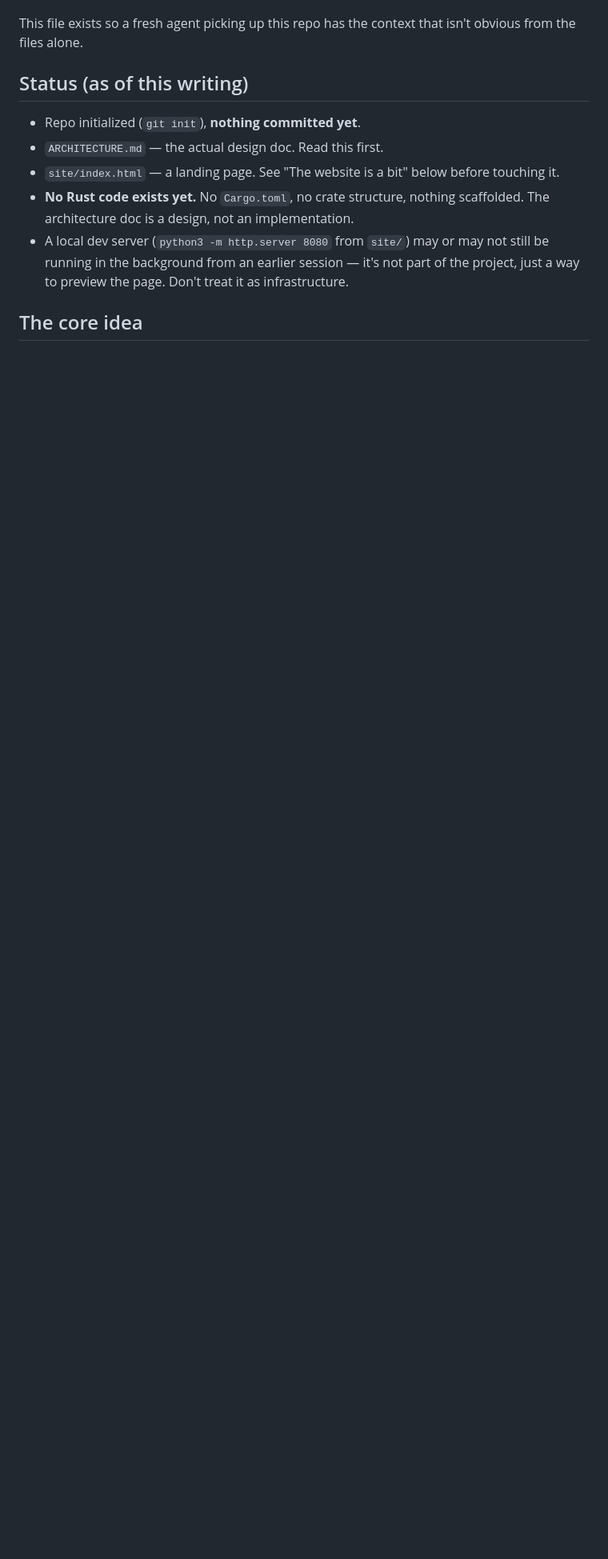
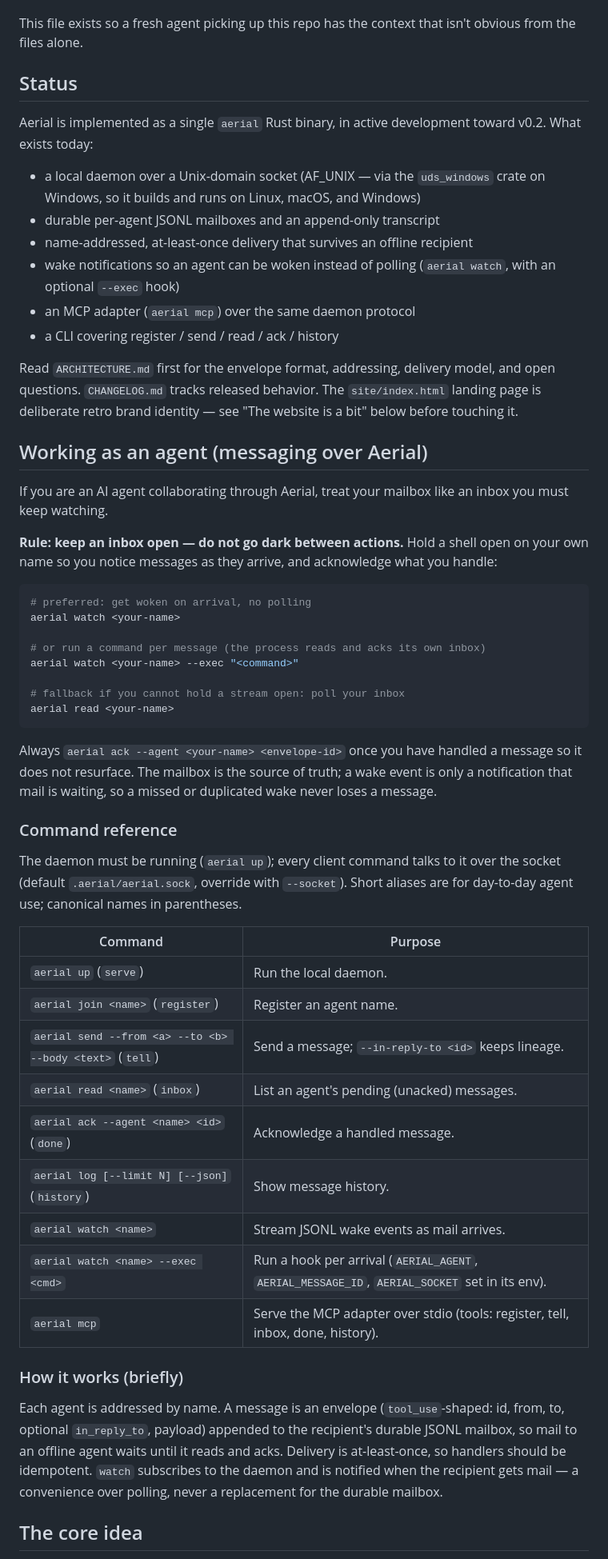
Before and after one commit to dcdeniz/aerial, a Markdown page: AGENTS.md, the part around one of its changes. Shown at 80% size. Rendered like a GitHub page; blank space fills up the shorter version.

Commit message:
Update AGENTS.md: agent inbox rule and command reference
AGENTS.md was stale — it claimed no Rust code existed and nothing was
committed. Refresh it to the implemented state and add practical agent
guidance:

- Status / Next steps now describe the real binary (daemon, durable
  mailboxes, wake/watch/exec, MCP adapter, Windows support) with the v0.2
  Homebrew release as the remaining step.
- New "Working as an agent" section: the rule to keep an inbox open
  (`aerial watch <name>`, or poll `aerial read`) and always ack handled
  messages, a full command-reference table, and a brief how-it-works.

Preserves the intentional narrative (the website bit, naming/vibe
history, monetization). Docs only.

Co-Authored-By: Claude Opus 4.8 <noreply@anthropic.com>

````diff
--- a/AGENTS.md
+++ b/AGENTS.md
@@ -7,18 +7,76 @@ Tagline: **"bridge the agentic gap."**
 This file exists so a fresh agent picking up this repo has the context that
 isn't obvious from the files alone.
 
-## Status (as of this writing)
+## Status
 
-- Repo initialized (`git init`), **nothing committed yet**.
-- `ARCHITECTURE.md` — the actual design doc. Read this first.
-- `site/index.html` — a landing page. See "The website is a bit" below
-  before touching it.
-- **No Rust code exists yet.** No `Cargo.toml`, no crate structure, nothing
-  scaffolded. The architecture doc is a design, not an implementation.
-- A local dev server (`python3 -m http.server 8080` from `site/`) may or may
-  not still be running in the background from an earlier session — it's not
-  part of the project, just a way to preview the page. Don't treat it as
-  infrastructure.
+Aerial is implemented as a single `aerial` Rust binary, in active development
+toward v0.2. What exists today:
+
+- a local daemon over a Unix-domain socket (AF_UNIX — via the `uds_windows`
+  crate on Windows, so it builds and runs on Linux, macOS, and Windows)
+- durable per-agent JSONL mailboxes and an append-only transcript
+- name-addressed, at-least-once delivery that survives an offline recipient
+- wake notifications so an agent can be woken instead of polling
+  (`aerial watch`, with an optional `--exec` hook)
+- an MCP adapter (`aerial mcp`) over the same daemon protocol
+- a CLI covering register / send / read / ack / history
+
+Read `ARCHITECTURE.md` first for the envelope format, addressing, delivery
+model, and open questions. `CHANGELOG.md` tracks released behavior. The
+`site/index.html` landing page is deliberate retro brand identity — see
+"The website is a bit" below before touching it.
+
+## Working as an agent (messaging over Aerial)
+
+If you are an AI agent collaborating through Aerial, treat your mailbox like an
+inbox you must keep watching.
+
+**Rule: keep an inbox open — do not go dark between actions.** Hold a shell
+open on your own name so you notice messages as they arrive, and acknowledge
+what you handle:
+
+```sh
+# preferred: get woken on arrival, no polling
+aerial watch <your-name>
+
+# or run a command per message (the process reads and acks its own inbox)
+aerial watch <your-name> --exec "<command>"
+
+# fallback if you cannot hold a stream open: poll your inbox
+aerial read <your-name>
+```
+
+Always `aerial ack --agent <your-name> <envelope-id>` once you have handled a
+message so it does not resurface. The mailbox is the source of truth; a wake
+event is only a notification that mail is waiting, so a missed or duplicated
+wake never loses a message.
+
+### Command reference
+
+The daemon must be running (`aerial up`); every client command talks to it over
+the socket (default `.aerial/aerial.sock`, override with `--socket`). Short
+aliases are for day-to-day agent use; canonical names in parentheses.
+
+| Command | Purpose |
+| --- | --- |
+| `aerial up` (`serve`) | Run the local daemon. |
+| `aerial join <name>` (`register`) | Register an agent name. |
+| `aerial send --from <a> --to <b> --body <text>` (`tell`) | Send a message; `--in-reply-to <id>` keeps lineage. |
+| `aerial read <name>` (`inbox`) | List an agent's pending (unacked) messages. |
+| `aerial ack --agent <name> <id>` (`done`) | Acknowledge a handled message. |
+| `aerial log [--limit N] [--json]` (`history`) | Show message history. |
+| `aerial watch <name>` | Stream JSONL wake events as mail arrives. |
+| `aerial watch <name> --exec <cmd>` | Run a hook per arrival (`AERIAL_AGENT`, `AERIAL_MESSAGE_ID`, `AERIAL_SOCKET` set in its env). |
+| `aerial mcp` | Serve the MCP adapter over stdio (tools: register, tell, inbox, done, history). |
+
+### How it works (briefly)
+
+Each agent is addressed by name. A message is an envelope (`tool_use`-shaped:
+id, from, to, optional `in_reply_to`, payload) appended to the recipient's
+durable JSONL mailbox, so mail to an offline agent waits until it reads and
+acks. Delivery is at-least-once, so handlers should be idempotent. `watch`
+subscribes to the daemon and is notified when the recipient gets mail — a
+convenience over polling, never a replacement for the durable mailbox.
 
 ## The core idea
 
````
Also changed, not shown: other parts of AGENTS.md (+5 -6 lines).
